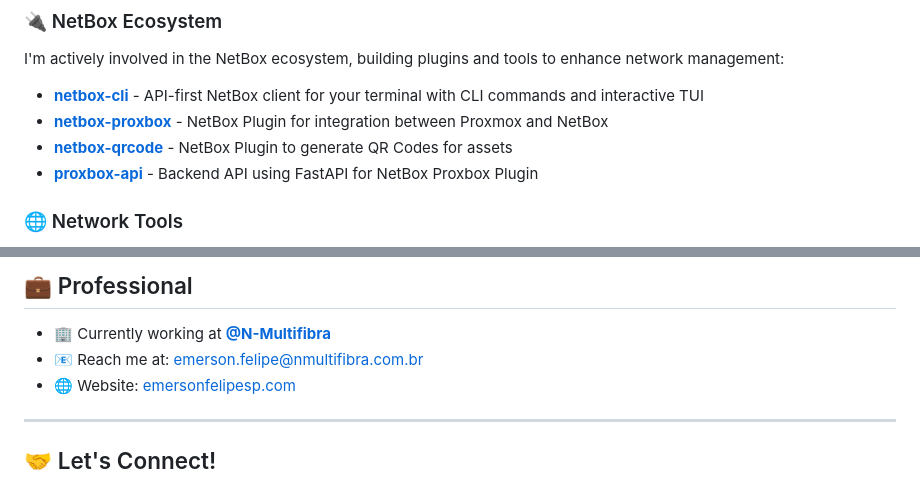
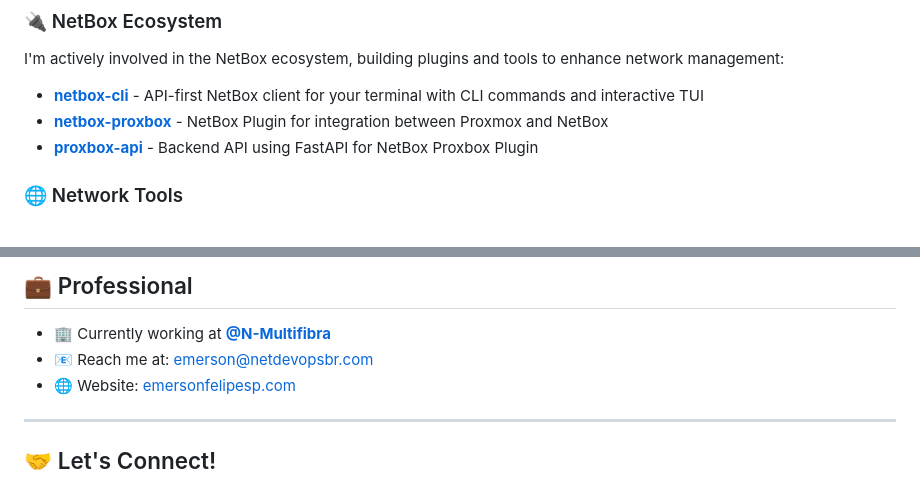
Before and after one commit to emersonfelipesp/emersonfelipesp.github.io, a Markdown page: README.md, 2 parts joined by grey strips. GitHub-like rendering.

Commit message:
Update README with new email and plugin removal
Updated contact email in the professional section and removed a plugin reference.

```diff
--- a/README.md
+++ b/README.md
@@ -48,7 +48,6 @@ I'm actively involved in the NetBox ecosystem, building plugins and tools to enh
 
 - **[netbox-cli](https://github.com/emersonfelipesp/netbox-cli)** - API-first NetBox client for your terminal with CLI commands and interactive TUI
 - **[netbox-proxbox](https://github.com/emersonfelipesp/netbox-proxbox)** - NetBox Plugin for integration between Proxmox and NetBox
-- **[netbox-qrcode](https://github.com/emersonfelipesp/netbox-qrcode)** - NetBox Plugin to generate QR Codes for assets
 - **[proxbox-api](https://github.com/emersonfelipesp/proxbox-api)** - Backend API using FastAPI for NetBox Proxbox Plugin
 
 ### 🌐 Network Tools
@@ -77,7 +76,7 @@ I'm actively involved in the NetBox ecosystem, building plugins and tools to enh
 ## 💼 Professional
 
 - 🏢 Currently working at **[@N-Multifibra](https://github.com/N-Multifibra)**
-- 📧 Reach me at: [emerson.felipe@nmultifibra.com.br](mailto:emerson.felipe@nmultifibra.com.br)
+- 📧 Reach me at: [emerson@netdevopsbr.com](mailto:emerson@netdevopsbr.com)
 - 🌐 Website: [emersonfelipesp.com](https://emersonfelipesp.com)
 
 ---
```
